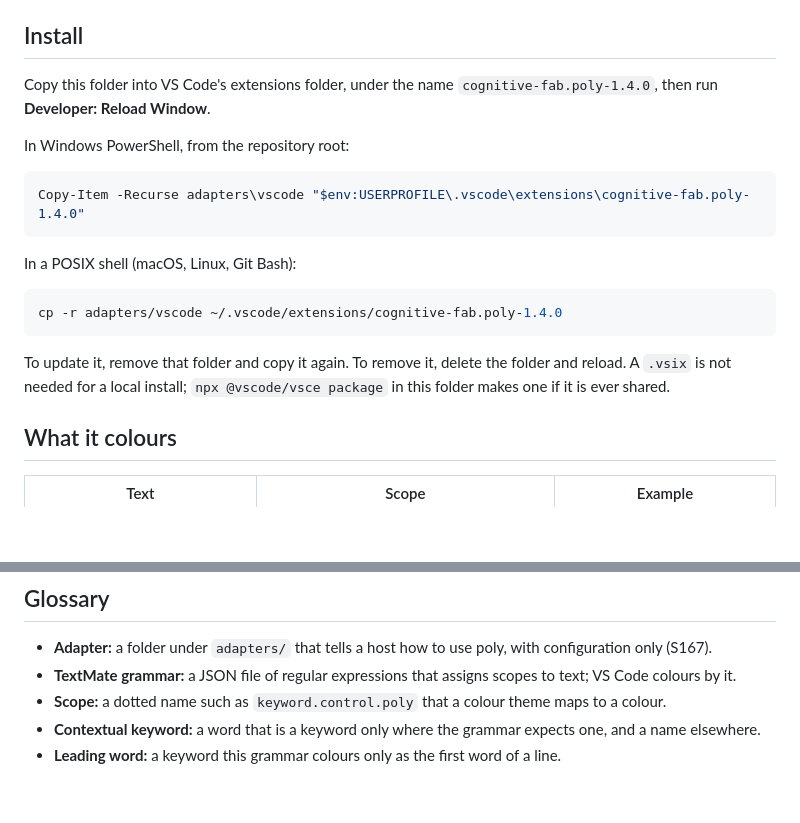
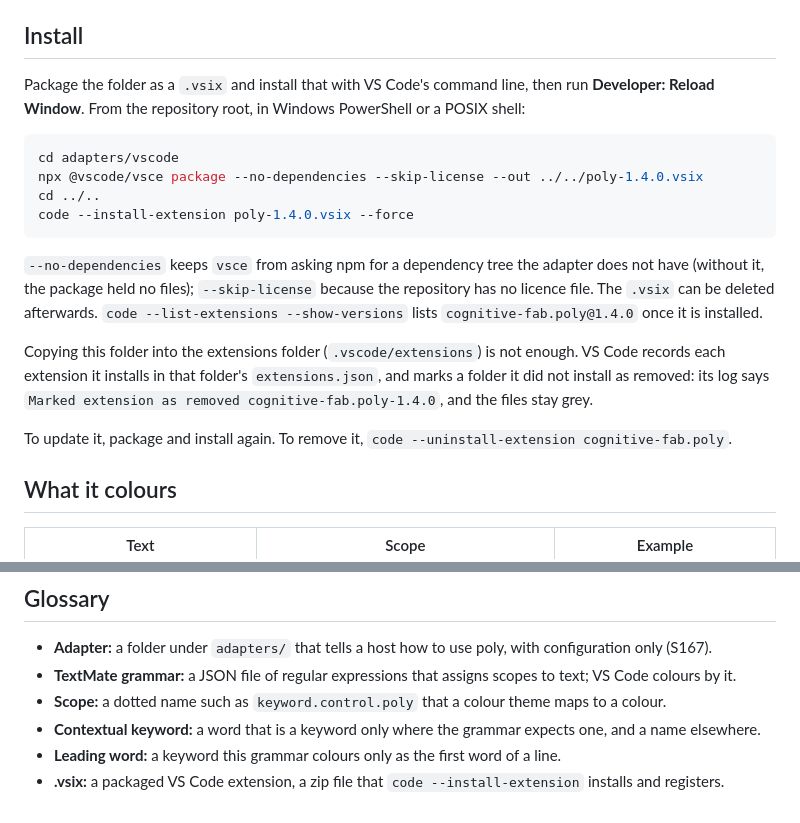
Before and after one commit to cognitive-fab/poly, a Markdown page: adapters/vscode/README.md, 2 parts joined by grey strips. Rendered like a GitHub page; blank space fills up the shorter version.

Commit message:
The VS Code adapter's README installs it with vsce and code --install-extension (PT14(d))
Measured on this machine: vsce package without --no-dependencies made a .vsix with no files in it; with it, the package holds the four files, and code --install-extension registers cognitive-fab.poly@1.4.0 in extensions.json. The README says copying the folder is not enough, and why.

Co-Authored-By: Claude Opus 5.5 <noreply@anthropic.com>

````diff
--- a/adapters/vscode/README.md
+++ b/adapters/vscode/README.md
@@ -4,21 +4,20 @@ This adapter colours poly modules in VS Code: `.poly` files, and so `.policy.pol
 
 ## Install
 
-Copy this folder into VS Code's extensions folder, under the name `cognitive-fab.poly-1.4.0`, then run **Developer: Reload Window**.
+Package the folder as a `.vsix` and install that with VS Code's command line, then run **Developer: Reload Window**. From the repository root, in Windows PowerShell or a POSIX shell:
 
-In Windows PowerShell, from the repository root:
-
-```powershell
-Copy-Item -Recurse adapters\vscode "$env:USERPROFILE\.vscode\extensions\cognitive-fab.poly-1.4.0"
+```sh
+cd adapters/vscode
+npx @vscode/vsce package --no-dependencies --skip-license --out ../../poly-1.4.0.vsix
+cd ../..
+code --install-extension poly-1.4.0.vsix --force
 ```
 
-In a POSIX shell (macOS, Linux, Git Bash):
+`--no-dependencies` keeps `vsce` from asking npm for a dependency tree the adapter does not have (without it, the package held no files); `--skip-license` because the repository has no licence file. The `.vsix` can be deleted afterwards. `code --list-extensions --show-versions` lists `cognitive-fab.poly@1.4.0` once it is installed.
 
-```sh
-cp -r adapters/vscode ~/.vscode/extensions/cognitive-fab.poly-1.4.0
-```
+Copying this folder into the extensions folder (`.vscode/extensions`) is not enough. VS Code records each extension it installs in that folder's `extensions.json`, and marks a folder it did not install as removed: its log says `Marked extension as removed cognitive-fab.poly-1.4.0`, and the files stay grey.
 
-To update it, remove that folder and copy it again. To remove it, delete the folder and reload. A `.vsix` is not needed for a local install; `npx @vscode/vsce package` in this folder makes one if it is ever shared.
+To update it, package and install again. To remove it, `code --uninstall-extension cognitive-fab.poly`.
 
 ## What it colours
 
@@ -65,3 +64,4 @@ The adapter gives poly colour in VS Code with nothing to build and nothing to ru
 - **Scope:** a dotted name such as `keyword.control.poly` that a colour theme maps to a colour.
 - **Contextual keyword:** a word that is a keyword only where the grammar expects one, and a name elsewhere.
 - **Leading word:** a keyword this grammar colours only as the first word of a line.
+- **.vsix:** a packaged VS Code extension, a zip file that `code --install-extension` installs and registers.
````
